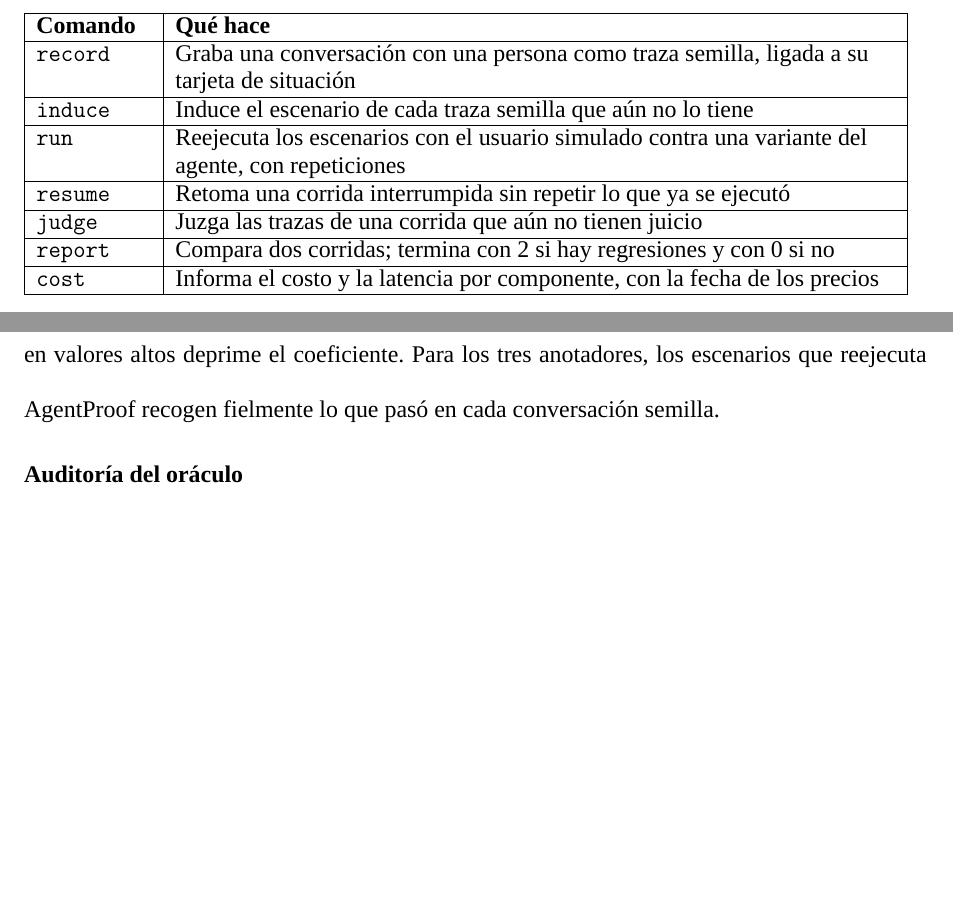
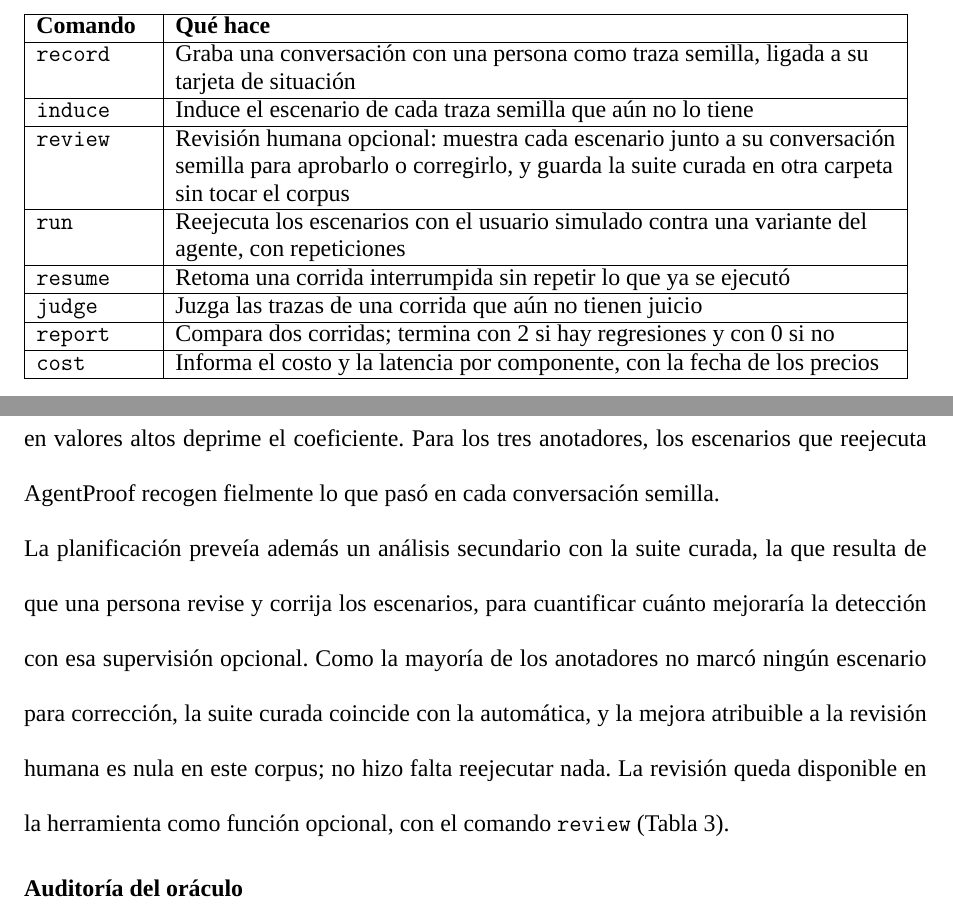
Before and after one commit to junilai/Agent_Proof, a LaTeX thesis (thesis/main.tex, which reads thesis/capitulos/04-prototipo.tex, thesis/capitulos/06-resultados.tex): two parts of pages 32 and 65 of 79 before the commit and two parts of pages 32 and 66 of 80 after it, joined at a grey line, cut so that both start at the same text, the shorter picture padded with empty space. Compiled offline with XeLaTeX; a missing font is replaced by an installed copy or a similar font; a LaTeX package or settings file that is missing is left out.

Commit message:
tesis: suite curada y comando review; conteo final de pruebas
Análisis secundario de la §5.3 en el capítulo 6: sin escenarios a corregir según la mayoría, la suite curada coincide con la automática. El comando review en la Tabla de comandos del capítulo 4.

```diff
--- a/thesis/capitulos/04-prototipo.tex
+++ b/thesis/capitulos/04-prototipo.tex
@@ -67,6 +67,7 @@ El reporte compara dos corridas escenario por escenario con la prueba exacta de
     \textbf{Comando} & \textbf{Qué hace} \\ \hline
     \texttt{record} & Graba una conversación con una persona como traza semilla, ligada a su tarjeta de situación \\ \hline
     \texttt{induce} & Induce el escenario de cada traza semilla que aún no lo tiene \\ \hline
+    \texttt{review} & Revisión humana opcional: muestra cada escenario junto a su conversación semilla para aprobarlo o corregirlo, y guarda la suite curada en otra carpeta sin tocar el corpus \\ \hline
     \texttt{run} & Reejecuta los escenarios con el usuario simulado contra una variante del agente, con repeticiones \\ \hline
     \texttt{resume} & Retoma una corrida interrumpida sin repetir lo que ya se ejecutó \\ \hline
     \texttt{judge} & Juzga las trazas de una corrida que aún no tienen juicio \\ \hline
--- a/thesis/capitulos/06-resultados.tex
+++ b/thesis/capitulos/06-resultados.tex
@@ -182,6 +182,8 @@ Los veinte escenarios tienen una mediana de 4 o más: el 100\,\%, la métrica pr
 \par
 El $\alpha$ de Krippendorff ordinal, en cambio, da $-0.20$. No indica que los anotadores discrepen, sino que casi no hay variación: cuando casi todas las calificaciones son 5, el desacuerdo que se espera por azar es muy pequeño, y las pocas diferencias entre 4 y 5 pesan como si fueran aleatorias. El pre-registro lo había previsto: la poca varianza de calificaciones concentradas en valores altos deprime el coeficiente. Para los tres anotadores, los escenarios que reejecuta AgentProof recogen fielmente lo que pasó en cada conversación semilla.
 \par
+La planificación preveía además un análisis secundario con la suite curada, la que resulta de que una persona revise y corrija los escenarios, para cuantificar cuánto mejoraría la detección con esa supervisión opcional. Como la mayoría de los anotadores no marcó ningún escenario para corrección, la suite curada coincide con la automática, y la mejora atribuible a la revisión humana es nula en este corpus; no hizo falta reejecutar nada. La revisión queda disponible en la herramienta como función opcional, con el comando \texttt{review} (Tabla~\ref{tab:comandos}).
+\par
 
 \subtituloapa{Auditoría del oráculo}
 La Tabla~\ref{tab:auditoria} compara la lectura del oráculo, con sus reglas solas, con la mayoría de los anotadores. Las trazas con ticket, el punto débil conocido de las reglas, se sobrerrepresentaron en la muestra, así que los resultados se dan por estrato y ponderados por la proporción de trazas con ticket en E1, que es de 0.502. Se midieron dos versiones del oráculo, la de la enmienda 2 y la anterior, y la auditoría da exactamente lo mismo con las dos: las reglas que cambió la enmienda no intervienen en ninguna de las 36 trazas.
```
Also changed, not shown: thesis/capitulos/07-conclusiones.tex (+1 -1 lines), thesis/capitulos/04-prototipo.tex (2 more changed lines).
